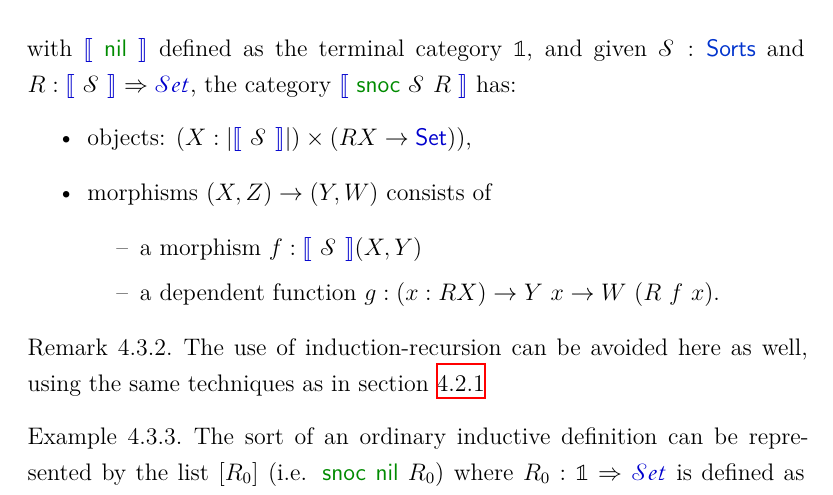
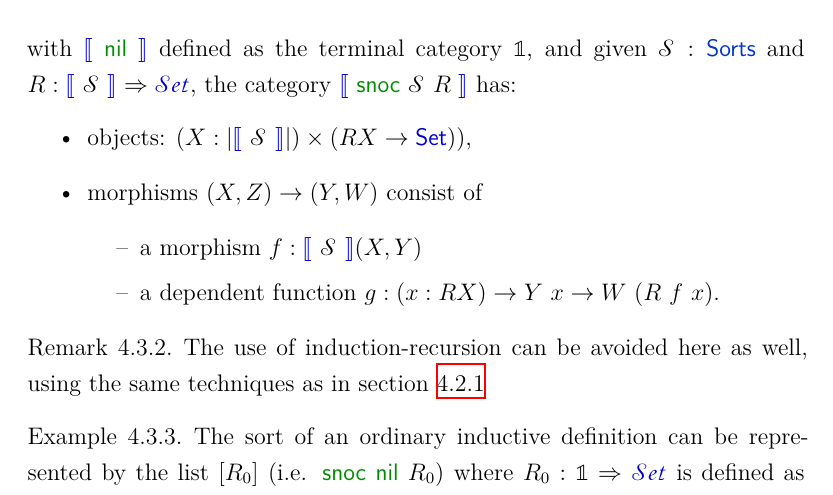
Before and after one commit to gdijkstra/thesis, a LaTeX thesis (thesis.tex, which reads chapters/describing.tex): part of page 78 of 189, cut so that both start at the same text. Compiled offline with XeLaTeX.

Commit message:
consists -> consist

```diff
--- a/chapters/describing.tex
+++ b/chapters/describing.tex
@@ -614,7 +614,7 @@ interprets the list as a category.
   %
   \begin{itemize}
   \item objects: $(X : | \SortCat{\Ss} |) \times (R X \to \Set))$,
-  \item morphisms $(X,Z) \to (Y,W)$ consists of
+  \item morphisms $(X,Z) \to (Y,W)$ consist of
     \begin{itemize}
     \item a morphism $f : \SortCat{\Ss}(X,Y)$
     \item a dependent function
```
